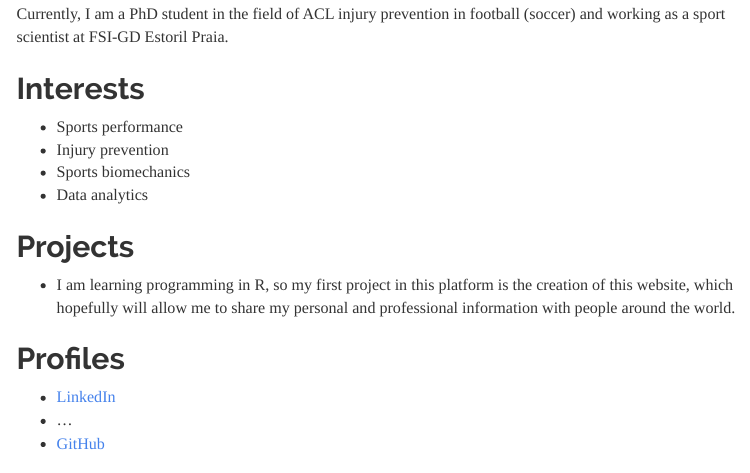
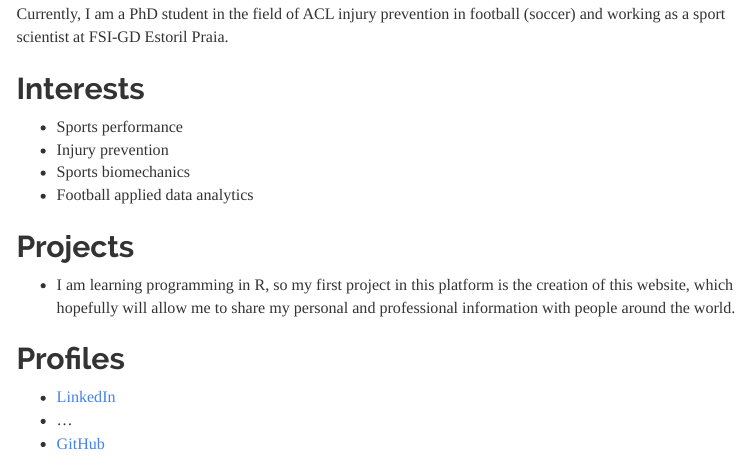
Before and after one commit to JesusOlivaresJ/jesusolivaresj.github.com, an R Markdown document (index.Rmd): the page in a window 1100 px wide, from 360 px down. The pictures show the output file index.html that the author committed with the source, opened offline; menus at the side of the page are left out.

Commit message:
Change in one of the interests

```diff
--- a/index.Rmd
+++ b/index.Rmd
@@ -26,7 +26,7 @@ Currently, I am a PhD student in the field of ACL injury prevention in football
 * Sports performance
 * Injury prevention
 * Sports biomechanics
-* Data analytics
+* Football applied data analytics
 
 ## Projects
 
```
Also changed, not shown: index.html.
